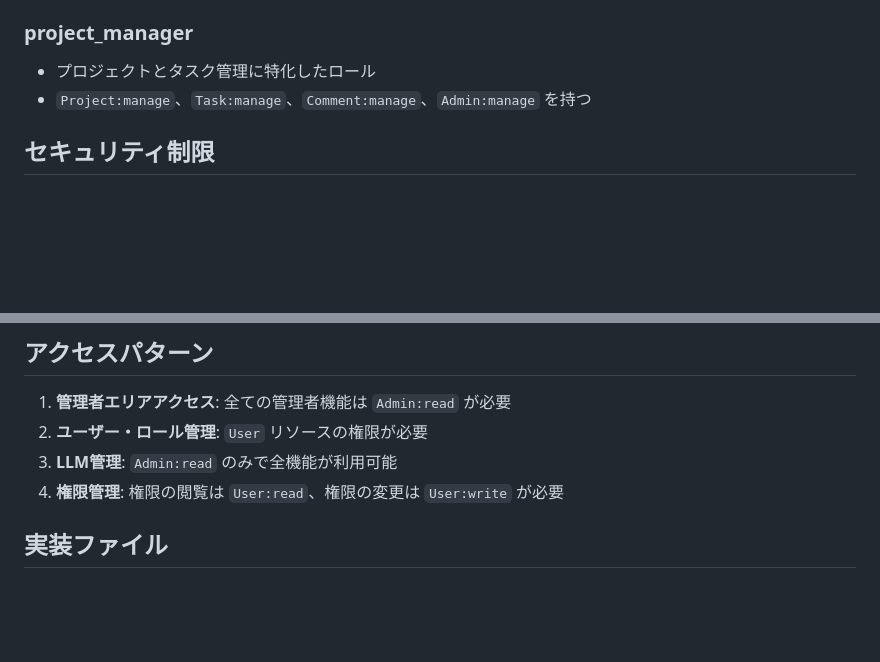
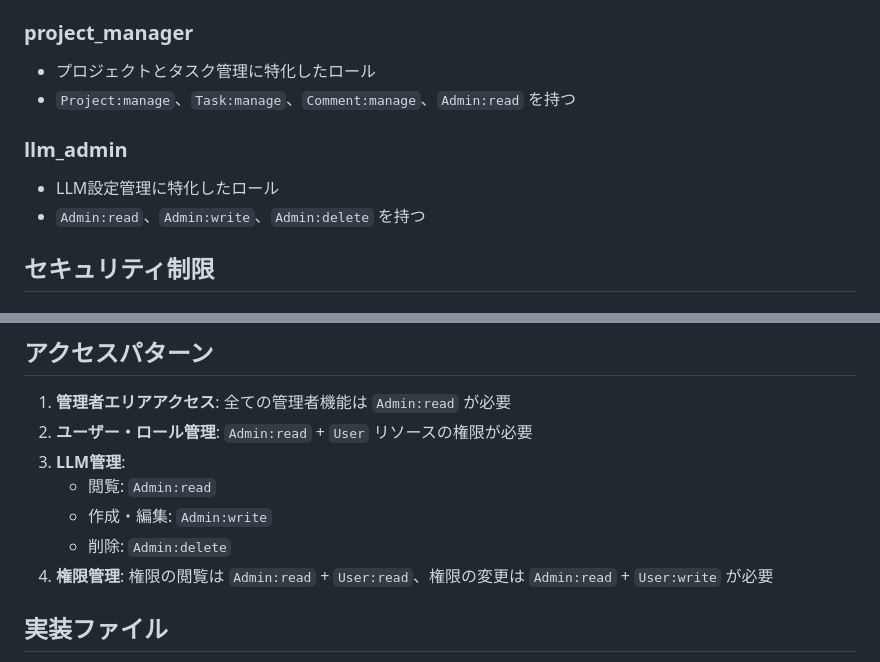
Before and after one commit to tetran/Hotwire-ToDo, a Markdown page: docs/ADMIN_PERMISSIONS_MATRIX.md, 2 parts joined by grey strips. Rendered like a GitHub page; blank space fills up the shorter version.

```diff
--- a/docs/ADMIN_PERMISSIONS_MATRIX.md
+++ b/docs/ADMIN_PERMISSIONS_MATRIX.md
@@ -94,7 +93,11 @@
 
 ### project_manager
 - プロジェクトとタスク管理に特化したロール
-- `Project:manage`、`Task:manage`、`Comment:manage`、`Admin:manage` を持つ
+- `Project:manage`、`Task:manage`、`Comment:manage`、`Admin:read` を持つ
+
+### llm_admin
+- LLM設定管理に特化したロール
+- `Admin:read`、`Admin:write`、`Admin:delete` を持つ
 
 ## セキュリティ制限
 
@@ -114,9 +117,12 @@
 ## アクセスパターン
 
 1. **管理者エリアアクセス**: 全ての管理者機能は `Admin:read` が必要
-2. **ユーザー・ロール管理**: `User` リソースの権限が必要
-3. **LLM管理**: `Admin:read` のみで全機能が利用可能
-4. **権限管理**: 権限の閲覧は `User:read`、権限の変更は `User:write` が必要
+2. **ユーザー・ロール管理**: `Admin:read` + `User` リソースの権限が必要
+3. **LLM管理**:
+   - 閲覧: `Admin:read`
+   - 作成・編集: `Admin:write`
+   - 削除: `Admin:delete`
+4. **権限管理**: 権限の閲覧は `Admin:read` + `User:read`、権限の変更は `Admin:read` + `User:write` が必要
 
 
 ## 実装ファイル
```
Also changed, not shown: other parts of docs/ADMIN_PERMISSIONS_MATRIX.md (+22 -23 lines).
